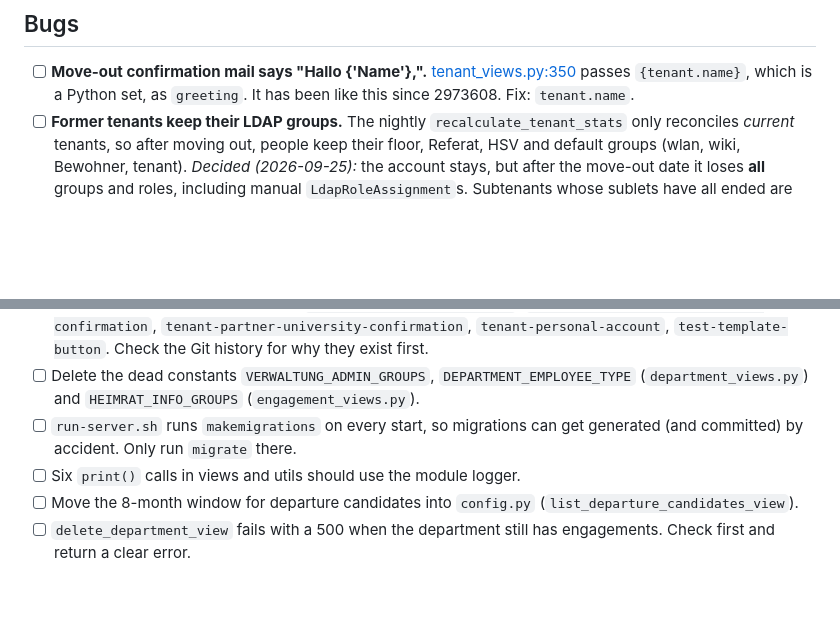
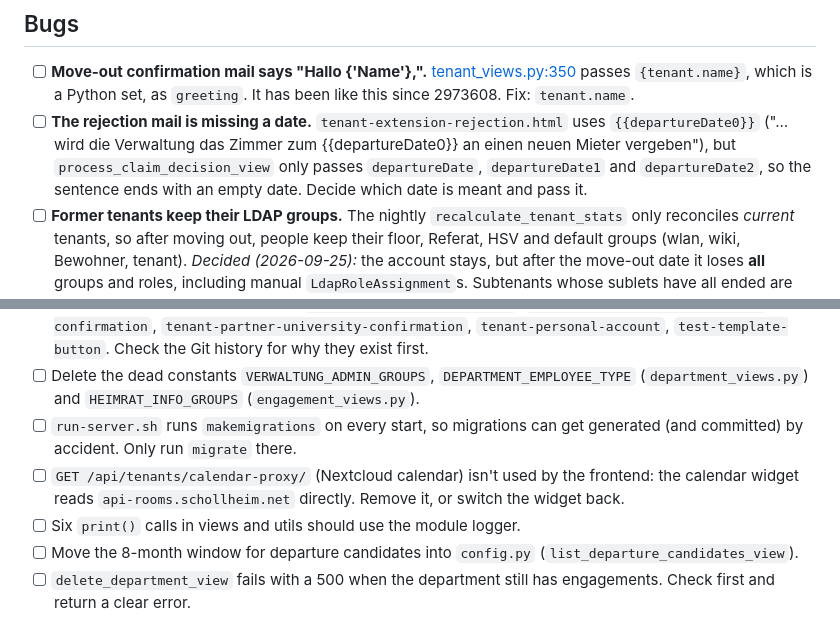
Before and after one commit to Iqwertz/smartdormv2-backend, a Markdown page: docs/todo.md, 2 parts joined by grey strips. Drawn GitHub-style; blank space fills up the shorter version.

```diff
--- a/docs/todo.md
+++ b/docs/todo.md
@@ -13,6 +13,11 @@ once a semester.
 - [ ] **Move-out confirmation mail says "Hallo {'Name'},".**
   [tenant_views.py:350](../smartdorm/views/tenant_views.py) passes `{tenant.name}`, which is a
   Python set, as `greeting`. It has been like this since 2973608. Fix: `tenant.name`.
+- [ ] **The rejection mail is missing a date.** `tenant-extension-rejection.html` uses
+  `{{departureDate0}}` ("… wird die Verwaltung das Zimmer zum {{departureDate0}} an einen neuen
+  Mieter vergeben"), but `process_claim_decision_view` only passes `departureDate`,
+  `departureDate1` and `departureDate2`, so the sentence ends with an empty date. Decide which
+  date is meant and pass it.
 - [ ] **Former tenants keep their LDAP groups.** The nightly `recalculate_tenant_stats` only
   reconciles *current* tenants, so after moving out, people keep their floor, Referat, HSV
   and default groups (wlan, wiki, Bewohner, tenant).
@@ -59,6 +64,8 @@ once a semester.
   (`department_views.py`) and `HEIMRAT_INFO_GROUPS` (`engagement_views.py`).
 - [ ] `run-server.sh` runs `makemigrations` on every start, so migrations can get generated
   (and committed) by accident. Only run `migrate` there.
+- [ ] `GET /api/tenants/calendar-proxy/` (Nextcloud calendar) isn't used by the frontend: the
+  calendar widget reads `api-rooms.schollheim.net` directly. Remove it, or switch the widget back.
 - [ ] Six `print()` calls in views and utils should use the module logger.
 - [ ] Move the 8-month window for departure candidates into `config.py`
   (`list_departure_candidates_view`).
```
Also changed, not shown: docs/domain/selbstverwaltung.md (+4 -1 lines), docs/runbooks/server-setup.md (+1 -1 lines).
